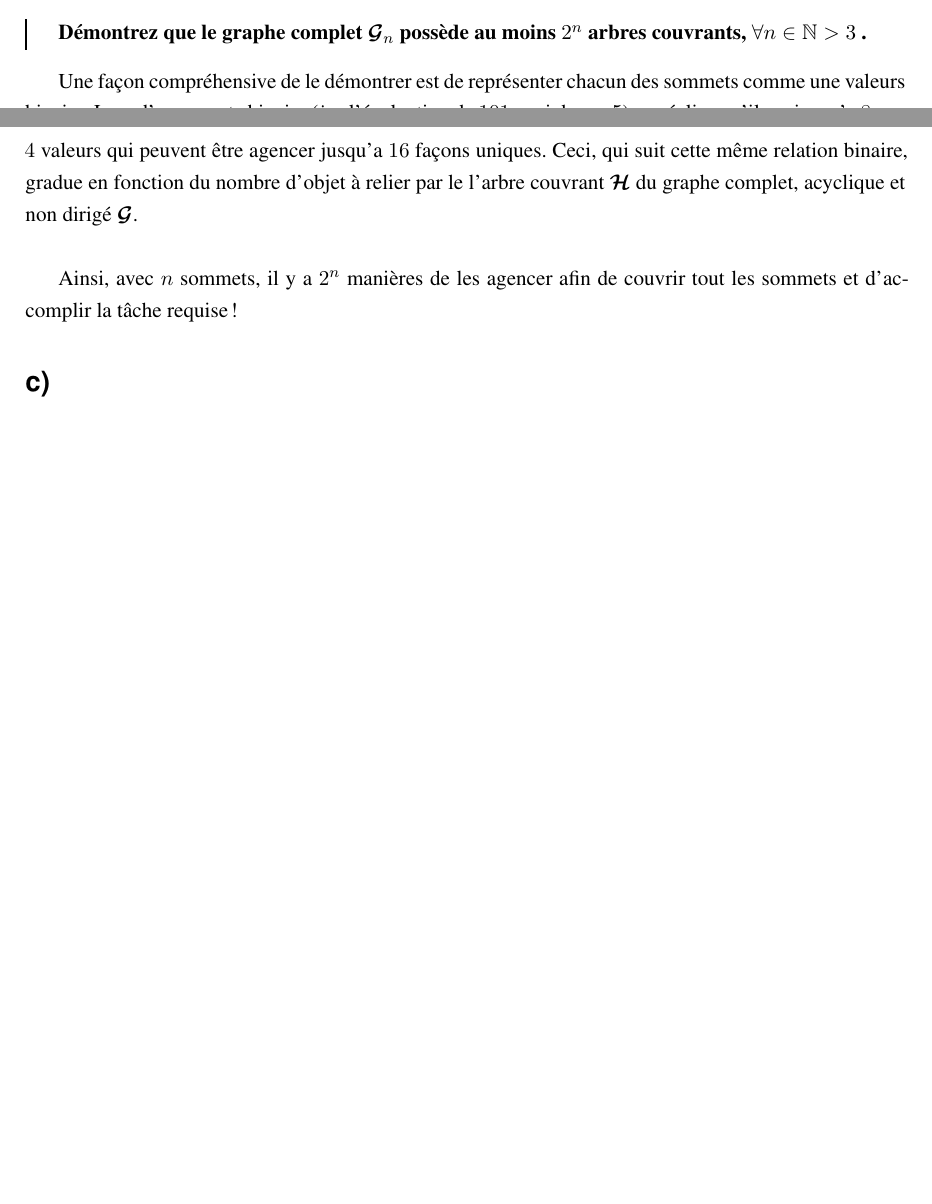
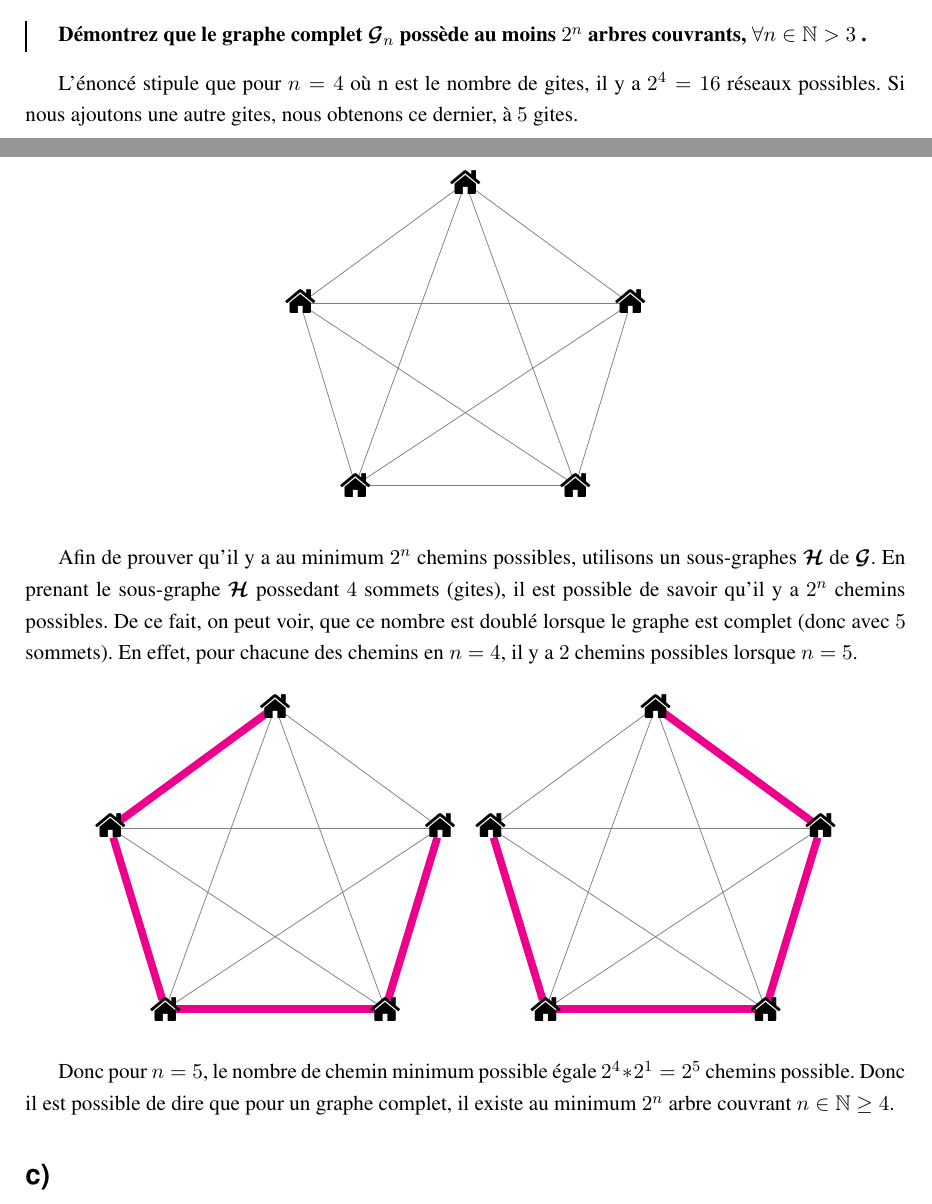
Before and after one commit to luc00110/Session3, a LaTeX book (IFT436/TP3tex/TP3.tex): two parts of pages 7 and 8 of 8 before the commit and two parts of pages 7 and 8 of 9 after it, joined at a grey line, cut so that both start at the same text, the shorter picture padded with empty space. Compiled offline with LaTeX, dvips and Ghostscript.

Commit message:
added some pentagons
finished my maths pentagons demonstration

```diff
--- a/IFT436/TP3tex/TP3.tex
+++ b/IFT436/TP3tex/TP3.tex
@@ -15,7 +15,8 @@
 \usepackage{tikz-qtree}
 \usepackage{fontawesome}
 \usepackage{tikz}
-\usetikzlibrary{automata}
+
+\usetikzlibrary{shapes,arrows,positioning,decorations.pathreplacing,calc, automata}
 
 \DeclareMathAlphabet\mathbfcal{OMS}{cmsy}{b}{n}
 %usage : \mathcal{} et \mathbfcal{} for bold
@@ -447,12 +447,155 @@ Deplus, tous les sommets peuvent être visiter moins de deux fois et tout de mê
   \textbf{Démontrez que le graphe complet \G{}$_n$ possède au moins $2^n$ arbres couvrants, $\forall n \in \mathbb{N} > 3$ .}
 \end{siderules}
 
-Une façon compréhensive de le démontrer est de représenter chacun des sommets comme une valeurs binaire.
-Lors d'un compte binaire (\textit{ie}: l'évaluation de $101_2$ qui donne $5$) on réalise qu'il y a jusqu'a $8$ manières différentes d'agencer $3$ valeurs, $3$ sommets.
-Maintenant, si nous retrouvons $4$ somets, il y a alors $4$ valeurs qui peuvent être agencer jusqu'a $16$ façons uniques.
-Ceci, qui suit cette même relation binaire, gradue en fonction du nombre d'objet à relier par le l'arbre couvrant $\mathbfcal{H}$ du graphe complet, acyclique et non dirigé \G{}.\\
+L'énoncé stipule que pour $n=4$ où n est le nombre de gites, il y a $2^4 = 16$ réseaux possibles. Si nous ajoutons une autre gites, nous obtenons ce dernier, à $5$ gites.
 
-Ainsi, avec $n$ sommets, il y a $2^n$ manières de les agencer afin de couvrir tout les sommets et d'accomplir la tâche requise!
+\begin{figure}[!h]
+  \centering
+%%%% 5 Pentagrame vide
+\begin{tikzpicture}[node distance=2cm, baseline=0]
+  %$ Sommets
+  \tikzset{every state/.style={minimum size=10pt, inner sep=0pt, white}}
+
+  \node[state] at (0, 0.3) (0) {};
+  \node[state] at (6, 0.3) (1) {};
+  \node[state] at (1,-3)   (2) {};
+  \node[state] at (5,-3)   (3) {};
+  \node[state] at (3, 2.5) (4) {};
+
+  %% Arêtes
+  \path[-, gray]
+  (0) edge node {} (1)
+  (0) edge node {} (2)
+  (0) edge node {} (3)
+  (0) edge node {} (4)
+  (1) edge node {} (2)
+  (1) edge node {} (3)
+  (1) edge node {} (4)
+  (2) edge node {} (3)
+  (2) edge node {} (4)
+  (3) edge node {} (4)
+  ;
+
+  %% Arbre couvrant
+  %\path[-, line width=4pt, cyan]
+  %(0) edge node {} (1)
+  %(0) edge node {} (2)
+  %(1) edge node {} (3)
+  %;
+
+  %% Gîtes
+  \tikzset{every node/.style={font=\LARGE}}
+
+  \node[yshift=1.2pt] at (0) {\faHome};
+  \node[yshift=1.2pt] at (1) {\faHome};
+  \node[yshift=  0pt] at (2) {\faHome};
+  \node[yshift=  0pt] at (3) {\faHome};
+  \node[yshift=  0pt] at (4) {\faHome};
+\end{tikzpicture}
+\end{figure}
+
+Afin de prouver qu'il y a au minimum $2^n$ chemins possibles, utilisons un sous-graphes $\mathbfcal{H}$ de \G{}. En prenant le sous-graphe $\mathbfcal{H}$ possedant $4$ sommets (gites), il est possible de savoir qu'il y a $2^n$ chemins possibles.
+De ce fait, on peut voir, que ce nombre est doublé lorsque le graphe est complet (donc avec $5$ sommets).
+En effet, pour chacune des chemins en $n=4$, il y a $2$ chemins possibles lorsque $n=5$.
+\begin{figure}[!h]
+  \centering
+%%%% 5 Pentagrame arbre couvrant
+\begin{tikzpicture}[node distance=2cm, baseline=0]
+  %$ Sommets
+  \tikzset{every state/.style={minimum size=10pt, inner sep=0pt, white}}
+
+  \node[state] at (0, 0.3) (0) {};
+  \node[state] at (6, 0.3) (1) {};
+  \node[state] at (1,-3)   (2) {};
+  \node[state] at (5,-3)   (3) {};
+  \node[state] at (3, 2.5) (4) {};
+
+  %% Arêtes
+  \path[-, gray]
+  (0) edge node {} (1)
+  (0) edge node {} (2)
+  (0) edge node {} (3)
+  (0) edge node {} (4)
+  (1) edge node {} (2)
+  (1) edge node {} (3)
+  (1) edge node {} (4)
+  (2) edge node {} (3)
+  (2) edge node {} (4)
+  (3) edge node {} (4)
+  ;
+
+  % Arbre couvrant
+  \path[-, line width=4pt, magenta]
+  (4) edge node {} (0)
+  (0) edge node {} (2)
+  (2) edge node {} (3)
+  (3) edge node {} (1)
+  ;
+
+  %% Gîtes
+  \tikzset{every node/.style={font=\LARGE}}
+
+  \node[yshift=1.2pt] at (0) {\faHome};
+  \node[yshift=1.2pt] at (1) {\faHome};
+  \node[yshift=  0pt] at (2) {\faHome};
+  \node[yshift=  0pt] at (3) {\faHome};
+  \node[yshift=  0pt] at (4) {\faHome};
+\end{tikzpicture}
+\begin{tikzpicture}[node distance=2cm, baseline=0]
+  %$ Sommets
+  \tikzset{every state/.style={minimum size=10pt, inner sep=0pt, white}}
+
+  \node[state] at (0, 0.3) (0) {};
+  \node[state] at (6, 0.3) (1) {};
+  \node[state] at (1,-3)   (2) {};
+  \node[state] at (5,-3)   (3) {};
+  \node[state] at (3, 2.5) (4) {};
+
+  %% Arêtes
+  \path[-, gray]
+  (0) edge node {} (1)
+  (0) edge node {} (2)
+  (0) edge node {} (3)
+  (0) edge node {} (4)
+  (1) edge node {} (2)
+  (1) edge node {} (3)
+  (1) edge node {} (4)
+  (2) edge node {} (3)
+  (2) edge node {} (4)
+  (3) edge node {} (4)
+  ;
+
+  % Arbre couvrant
+  \path[-, line width=4pt, magenta]
+  (0) edge node {} (2)
+  (2) edge node {} (3)
+  (3) edge node {} (1)
+  (1) edge node {} (4)
+  ;
+
+  %% Gîtes
+  \tikzset{every node/.style={font=\LARGE}}
+
+  \node[yshift=1.2pt] at (0) {\faHome};
+  \node[yshift=1.2pt] at (1) {\faHome};
+  \node[yshift=  0pt] at (2) {\faHome};
+  \node[yshift=  0pt] at (3) {\faHome};
+  \node[yshift=  0pt] at (4) {\faHome};
+\end{tikzpicture}
+
+\end{figure}
+
+Donc pour $n=5$, le nombre de chemin minimum possible égale $2^4 * 2^1 = 2^5$ chemins possible.
+Donc il est possible de dire que pour un graphe complet, il existe au minimum $2^n$ arbre couvrant $n \in \mathbb{N} \geq 4$.
+
+
+%% At the Moment:
+%Une façon compréhensive de le démontrer est de représenter chacun des sommets comme une valeurs binaire.
+%Lors d'un compte binaire (\textit{ie}: l'évaluation de $101_2$ qui donne $5$) on réalise qu'il y a jusqu'a $8$ manières différentes d'agencer $3$ valeurs, $3$ sommets.
+%Maintenant, si nous retrouvons $4$ somets, il y a alors $4$ valeurs qui peuvent être agencer jusqu'a $16$ façons uniques.
+%Ceci, qui suit cette même relation binaire, gradue en fonction du nombre d'objet à relier par le l'arbre couvrant $\mathbfcal{H}$ du graphe complet, acyclique et non dirigé \G{}.\\
+%
+%Ainsi, avec $n$ sommets, il y a $2^n$ manières de les agencer afin de couvrir tout les sommets et d'accomplir la tâche requise!
 
 
 
```
Also changed, not shown: IFT436/TP3tex/TP3.pdf, IFT436/TP3tex/TP3.tex (9 more changed lines), 5 other files.
